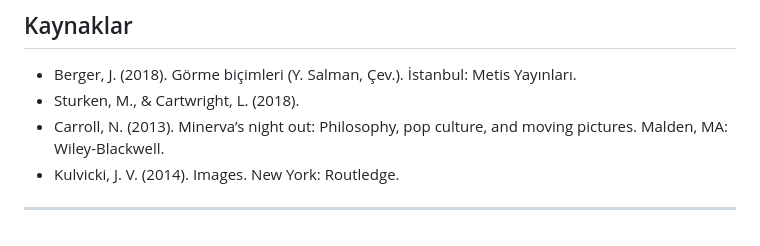
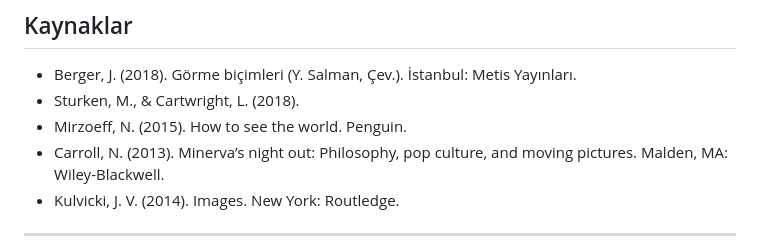
Before and after one commit to dogacol/Lectures, a Markdown page: Görsel Kültür/Syllabus.md, the part around the change. GitHub-like rendering.

Commit message:
Add new resource to Görsel Kültür syllabus

```diff
--- a/Görsel Kültür/Syllabus.md
+++ b/Görsel Kültür/Syllabus.md
@@ -43,6 +43,7 @@ Dersin merkezinde bakış ve başkalık tartışmaları ile gerçekçilik ve bak
 ## Kaynaklar
 - Berger, J. (2018). Görme biçimleri (Y. Salman, Çev.). İstanbul: Metis Yayınları.
 - Sturken, M., & Cartwright, L. (2018).
+- Mirzoeff, N. (2015). How to see the world. Penguin.
 - Carroll, N. (2013). Minerva’s night out: Philosophy, pop culture, and moving pictures. Malden, MA: Wiley-Blackwell.
 - Kulvicki, J. V. (2014). Images. New York: Routledge.
 
```
